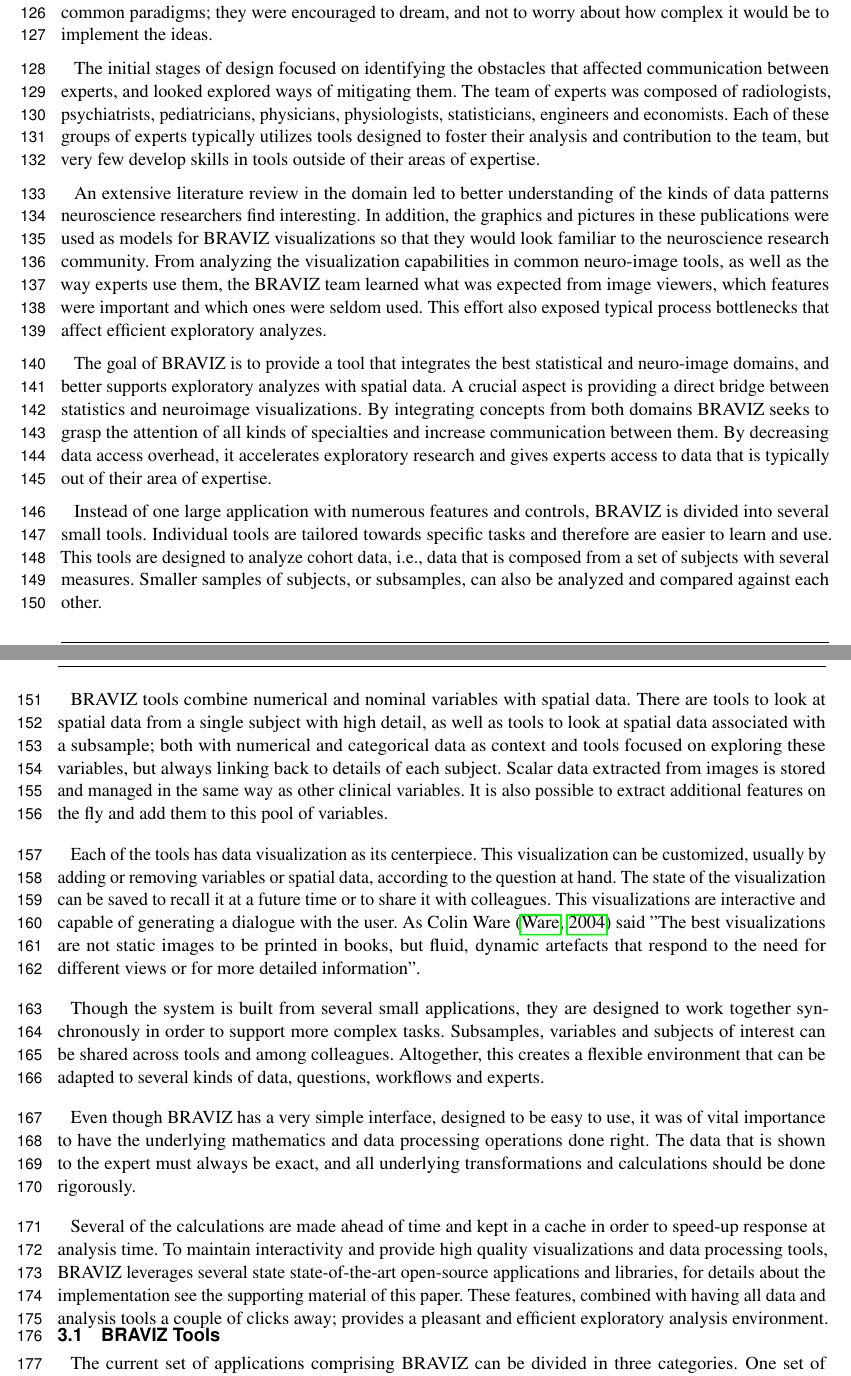
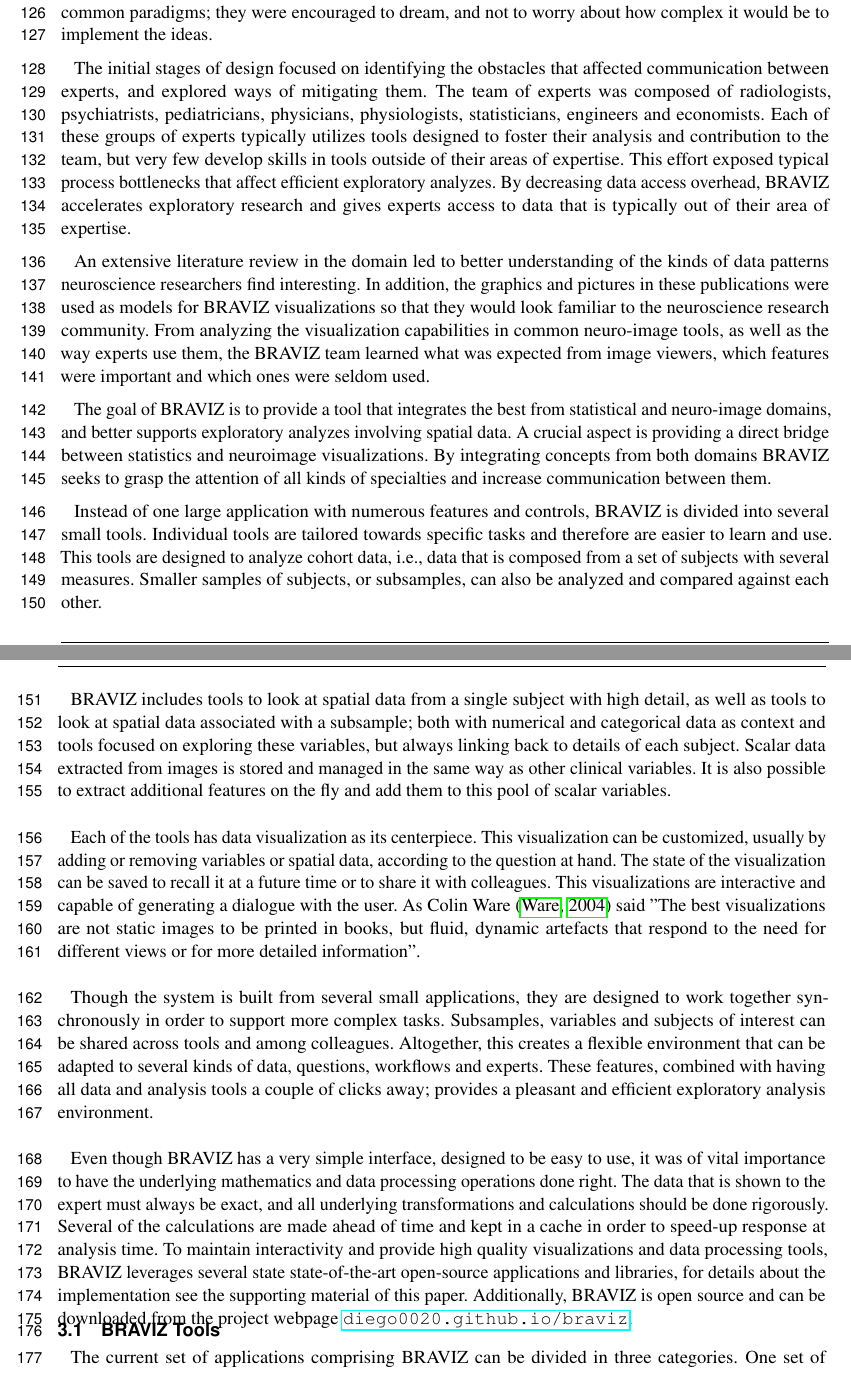
Before and after one commit to diego0020/Braviz_visual_exploratory_analyzis, a LaTeX document (braviz_visual_analysis.tex): two parts of pages 4 and 5 of 15, joined at a grey line, cut so that both start at the same text. Compiled offline with pdfLaTeX.

Commit message:
home changes

```diff
--- a/braviz_visual_analysis.tex
+++ b/braviz_visual_analysis.tex
@@ -169,30 +170,28 @@ BRAVIZ was designed following a "user centered" approach\citep{fernandez_user-ce
 
 The design, development and evaluation process consisted of several iterative cycles, prototypes were shared with domain experts, and their feedback motivated design ideas and usability enhancements for the next generation. As the development cycles progressed, the domain experts ventured further away from common paradigms; they were encouraged to dream, and not to worry about how complex it would be to implement the ideas.
 
-The initial stages of design focused on identifying the obstacles that affected communication between experts, and looked explored ways of mitigating them. The team of experts was composed of radiologists, psychiatrists, pediatricians, physicians, physiologists, statisticians, engineers and economists. Each of these groups of experts typically utilizes tools designed to foster their analysis and contribution to the team, but very few develop skills in tools outside of their areas of expertise.
+The initial stages of design focused on identifying the obstacles that affected communication between experts, and explored ways of mitigating them. The team of experts was composed of radiologists, psychiatrists, pediatricians, physicians, physiologists, statisticians, engineers and economists. Each of these groups of experts typically utilizes tools designed to foster their analysis and contribution to the team, but very few develop skills in tools outside of their areas of expertise. This effort exposed typical process bottlenecks that affect efficient exploratory analyzes. By decreasing data access overhead, BRAVIZ accelerates exploratory research and gives experts access to data that is typically out of their area of expertise.
 
-An extensive literature review in the domain led to better understanding of the kinds of data patterns neuroscience researchers find interesting. In addition, the graphics and pictures in these publications were used as models for BRAVIZ visualizations so that they would look familiar to the neuroscience research community. From analyzing the visualization capabilities in common neuro-image tools, as well as the way experts use them, the BRAVIZ team learned what was expected from image viewers, which features were important and which ones were seldom used. This effort also exposed typical process bottlenecks that affect efficient exploratory analyzes.
+An extensive literature review in the domain led to better understanding of the kinds of data patterns neuroscience researchers find interesting. In addition, the graphics and pictures in these publications were used as models for BRAVIZ visualizations so that they would look familiar to the neuroscience research community. From analyzing the visualization capabilities in common neuro-image tools, as well as the way experts use them, the BRAVIZ team learned what was expected from image viewers, which features were important and which ones were seldom used.
 
-The goal of BRAVIZ is to provide a tool that integrates the best statistical and neuro-image domains, and better supports exploratory analyzes with spatial data. A crucial aspect is providing a direct bridge between statistics and neuroimage visualizations. By integrating concepts from both domains BRAVIZ seeks to grasp the attention of all kinds of specialties and increase communication between them.  By decreasing data access overhead, it accelerates exploratory research and gives experts access to data that is typically out of their area of expertise.
+The goal of BRAVIZ is to provide a tool that integrates the best from  statistical and neuro-image domains, and better supports exploratory analyzes involving spatial data. A crucial aspect is providing a direct bridge between statistics and neuroimage visualizations. By integrating concepts from both domains BRAVIZ seeks to grasp the attention of all kinds of specialties and increase communication between them.
 
 Instead of one large application with numerous features and controls, BRAVIZ is divided into several small tools. Individual tools are tailored towards specific tasks and therefore are easier to learn and use. This tools are designed to analyze cohort data, i.e., data that is composed from a set of subjects with several measures. Smaller samples of subjects, or subsamples, can also be analyzed and compared against each other.
 %Nominal or numerical measures of the subjects are called variables, and these complement the neuro-image based spatial data. Note that the set of variables can be extended by deriving new values from spatial data or existing variables.
 
-BRAVIZ tools combine numerical and nominal variables with spatial data. There are tools to look at spatial data from a single subject with high detail, as well as tools to look at spatial data associated with a subsample; both with numerical and categorical data as context and tools focused on exploring these variables, but always linking back to details of each subject. Scalar data extracted from images is stored and managed in the same way as other clinical variables. It is also possible to extract additional features on the fly and add them to this pool of variables.
+%BRAVIZ tools combine numerical and nominal variables with spatial data.
+BRAVIZ includes tools to look at spatial data from a single subject with high detail, as well as tools to look at spatial data associated with a subsample; both with numerical and categorical data as context and tools focused on exploring these variables, but always linking back to details of each subject. Scalar data extracted from images is stored and managed in the same way as other clinical variables. It is also possible to extract additional features on the fly and add them to this pool of scalar variables.
 
 Each of the tools has data visualization as its centerpiece. This visualization can be customized, usually by adding or removing variables or spatial data, according to the question at hand. The state of the visualization can be saved  to recall it at a future time or to share it with colleagues.
 This visualizations are interactive and capable of generating a dialogue with the user.
 As Colin Ware \citep{ware_information_2004} said "The best visualizations are not static images to be printed in books, but fluid, dynamic artefacts that respond to the need for different views or for more detailed information".
 
-Though the system is built from several small applications, they are designed to work together synchronously in order to support more complex tasks. Subsamples, variables and subjects of interest can be shared across tools and among colleagues. Altogether, this creates a flexible environment that can be adapted to several kinds of data, questions, workflows and experts.
+Though the system is built from several small applications, they are designed to work together synchronously in order to support more complex tasks. Subsamples, variables and subjects of interest can be shared across tools and among colleagues. Altogether, this creates a flexible environment that can be adapted to several kinds of data, questions, workflows and experts. These features, combined with having all data and analysis tools a couple of clicks away; provides a pleasant and efficient exploratory analysis environment.
 
-Even though BRAVIZ has a very simple interface, designed to be easy to use, it was of vital importance to have the underlying mathematics and data processing operations done right. The data that is shown to the expert must always be exact, and all underlying transformations and calculations should be done rigorously.
+Even though BRAVIZ has a very simple interface, designed to be easy to use, it was of vital importance to have the underlying mathematics and data processing operations done right. The data that is shown to the expert must always be exact, and all underlying transformations and calculations should be done rigorously. Several of the calculations are made ahead of time and kept in a cache in order to speed-up response at analysis time.
+To maintain interactivity and provide high quality visualizations and data processing tools, BRAVIZ leverages several state state-of-the-art open-source applications and libraries, for details about the implementation see the supporting material of this paper. Additionally, BRAVIZ is open source and can be downloaded from the project webpage \url{diego0020.github.io/braviz}.
 
 %Include also here the not repeated paragraphs from the Methodology (really motivation) section of the last draft.
-Several of the calculations are made ahead of time and kept in a cache in order to speed-up response at analysis time.
-To maintain interactivity and provide high quality visualizations and data processing tools, BRAVIZ leverages several state state-of-the-art open-source applications and libraries, for details about the implementation see the supporting material of this paper.
-These features, combined with having all data and analysis tools a couple of clicks away; provides a pleasant and efficient exploratory analysis environment.
-
 
 \subsection{BRAVIZ Tools}
 
```
Also changed, not shown: braviz_visual_analysis.tex (47 more changed lines).
